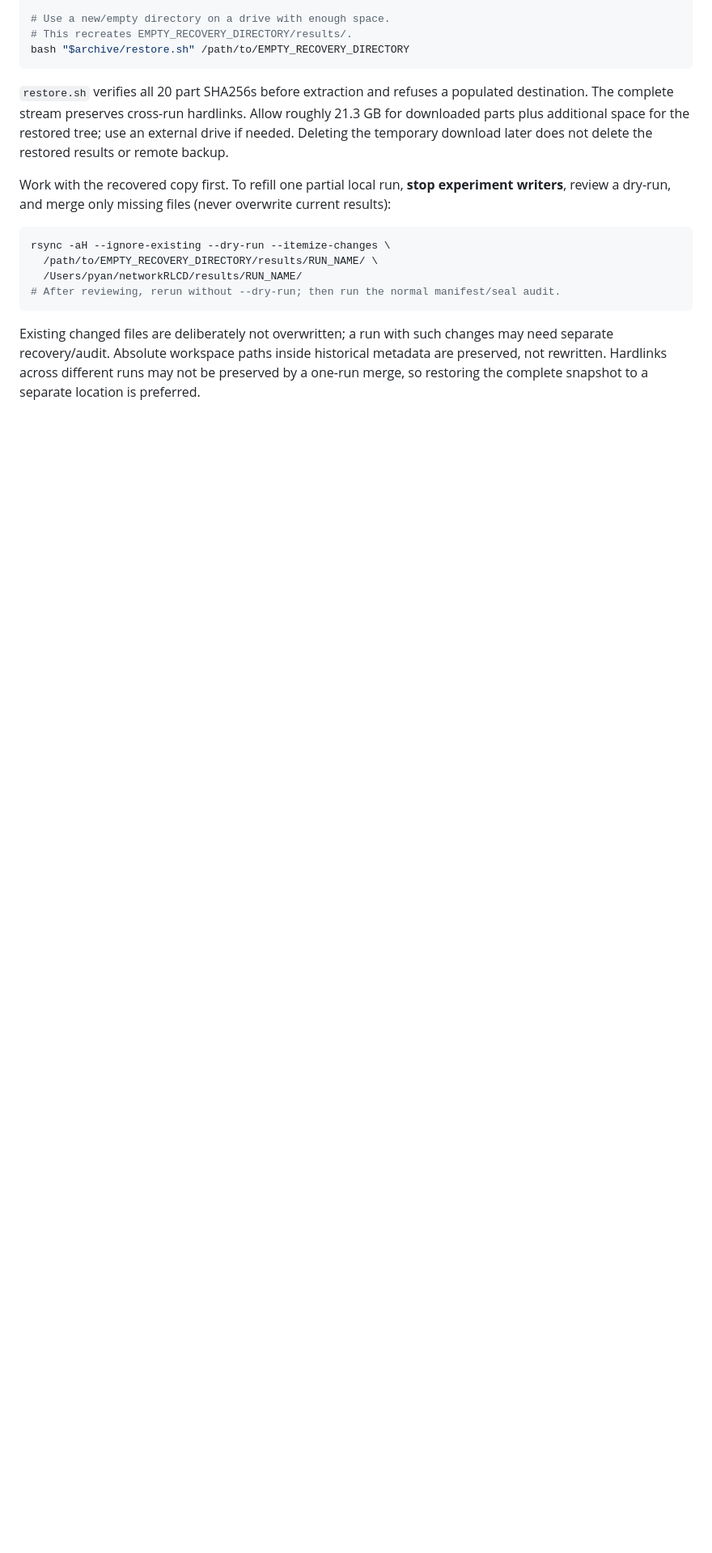
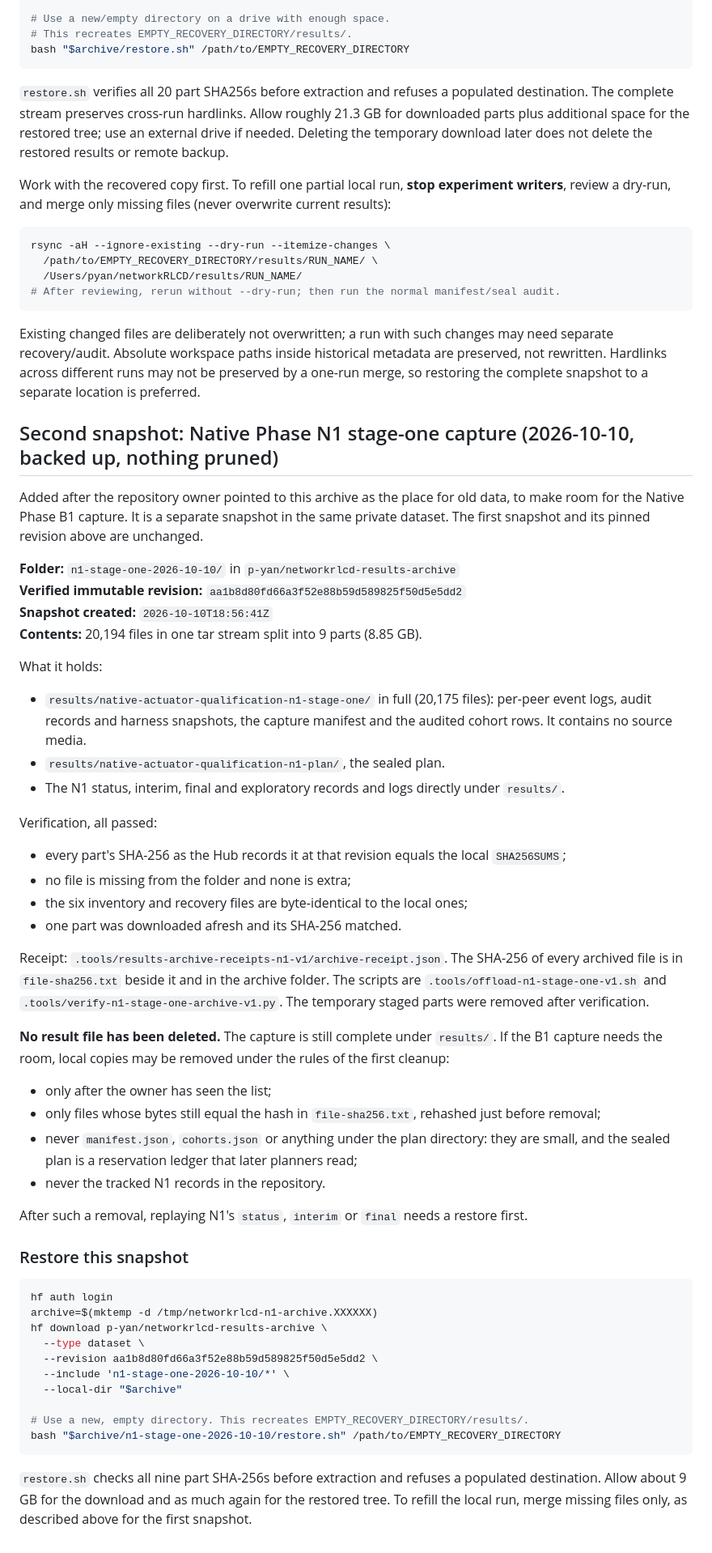
Before and after one commit to p-yan-6908/networkRLCD, a Markdown page: ARCHIVED_RESULTS.md, the part around the change. Shown at 81% size. GitHub-like rendering; blank space fills up the shorter version.

Commit message:
Back up the N1 stage-one capture offsite and record the acquisition terms
The owner pointed to the documented results archive as the place for old
data. The N1 raw capture, its sealed plan and its records (20,194 files,
8.85 GB in nine parts) are now a second snapshot in that private archive,
verified at an immutable revision: every part's checksum matches, nothing
is missing or extra, and one part downloaded afresh matched.

Nothing was deleted locally. ARCHIVED_RESULTS.md records the snapshot, how
to restore it, and the rules under which local copies may be removed if the
B1 capture needs the room, after the owner has seen the list.

The README and the acceptance list now state the owner's acquisition terms
for B1: a reviewed rights CSV returned by the owner, 10 GB with files under
1 GB, and the archive for making room.

Co-Authored-By: Claude Opus 5.5 <noreply@anthropic.com>

````diff
--- a/ARCHIVED_RESULTS.md
+++ b/ARCHIVED_RESULTS.md
@@ -70,3 +70,64 @@ rsync -aH --ignore-existing --dry-run --itemize-changes \
 ```
 
 Existing changed files are deliberately not overwritten; a run with such changes may need separate recovery/audit. Absolute workspace paths inside historical metadata are preserved, not rewritten. Hardlinks across different runs may not be preserved by a one-run merge, so restoring the complete snapshot to a separate location is preferred.
+
+## Second snapshot: Native Phase N1 stage-one capture (2026-10-10, backed up, nothing pruned)
+
+Added after the repository owner pointed to this archive as the place for old data, to make
+room for the Native Phase B1 capture. It is a separate snapshot in the same private dataset.
+The first snapshot and its pinned revision above are unchanged.
+
+**Folder:** `n1-stage-one-2026-10-10/` in `p-yan/networkrlcd-results-archive`
+**Verified immutable revision:** `aa1b8d80fd66a3f52e88b59d589825f50d5e5dd2`
+**Snapshot created:** `2026-10-10T18:56:41Z`
+**Contents:** 20,194 files in one tar stream split into 9 parts (8.85 GB).
+
+What it holds:
+
+- `results/native-actuator-qualification-n1-stage-one/` in full (20,175 files): per-peer event
+  logs, audit records and harness snapshots, the capture manifest and the audited cohort rows.
+  It contains no source media.
+- `results/native-actuator-qualification-n1-plan/`, the sealed plan.
+- The N1 status, interim, final and exploratory records and logs directly under `results/`.
+
+Verification, all passed:
+
+- every part's SHA-256 as the Hub records it at that revision equals the local `SHA256SUMS`;
+- no file is missing from the folder and none is extra;
+- the six inventory and recovery files are byte-identical to the local ones;
+- one part was downloaded afresh and its SHA-256 matched.
+
+Receipt: `.tools/results-archive-receipts-n1-v1/archive-receipt.json`. The SHA-256 of every
+archived file is in `file-sha256.txt` beside it and in the archive folder. The scripts are
+`.tools/offload-n1-stage-one-v1.sh` and `.tools/verify-n1-stage-one-archive-v1.py`. The
+temporary staged parts were removed after verification.
+
+**No result file has been deleted.** The capture is still complete under `results/`. If the
+B1 capture needs the room, local copies may be removed under the rules of the first cleanup:
+
+- only after the owner has seen the list;
+- only files whose bytes still equal the hash in `file-sha256.txt`, rehashed just before removal;
+- never `manifest.json`, `cohorts.json` or anything under the plan directory: they are small,
+  and the sealed plan is a reservation ledger that later planners read;
+- never the tracked N1 records in the repository.
+
+After such a removal, replaying N1's `status`, `interim` or `final` needs a restore first.
+
+### Restore this snapshot
+
+```sh
+hf auth login
+archive=$(mktemp -d /tmp/networkrlcd-n1-archive.XXXXXX)
+hf download p-yan/networkrlcd-results-archive \
+  --type dataset \
+  --revision aa1b8d80fd66a3f52e88b59d589825f50d5e5dd2 \
+  --include 'n1-stage-one-2026-10-10/*' \
+  --local-dir "$archive"
+
+# Use a new, empty directory. This recreates EMPTY_RECOVERY_DIRECTORY/results/.
+bash "$archive/n1-stage-one-2026-10-10/restore.sh" /path/to/EMPTY_RECOVERY_DIRECTORY
+```
+
+`restore.sh` checks all nine part SHA-256s before extraction and refuses a populated
+destination. Allow about 9 GB for the download and as much again for the restored tree. To
+refill the local run, merge missing files only, as described above for the first snapshot.
````
Also changed, not shown: README.md (+1 -1 lines), docs/acceptance.md (+1 -1 lines).
